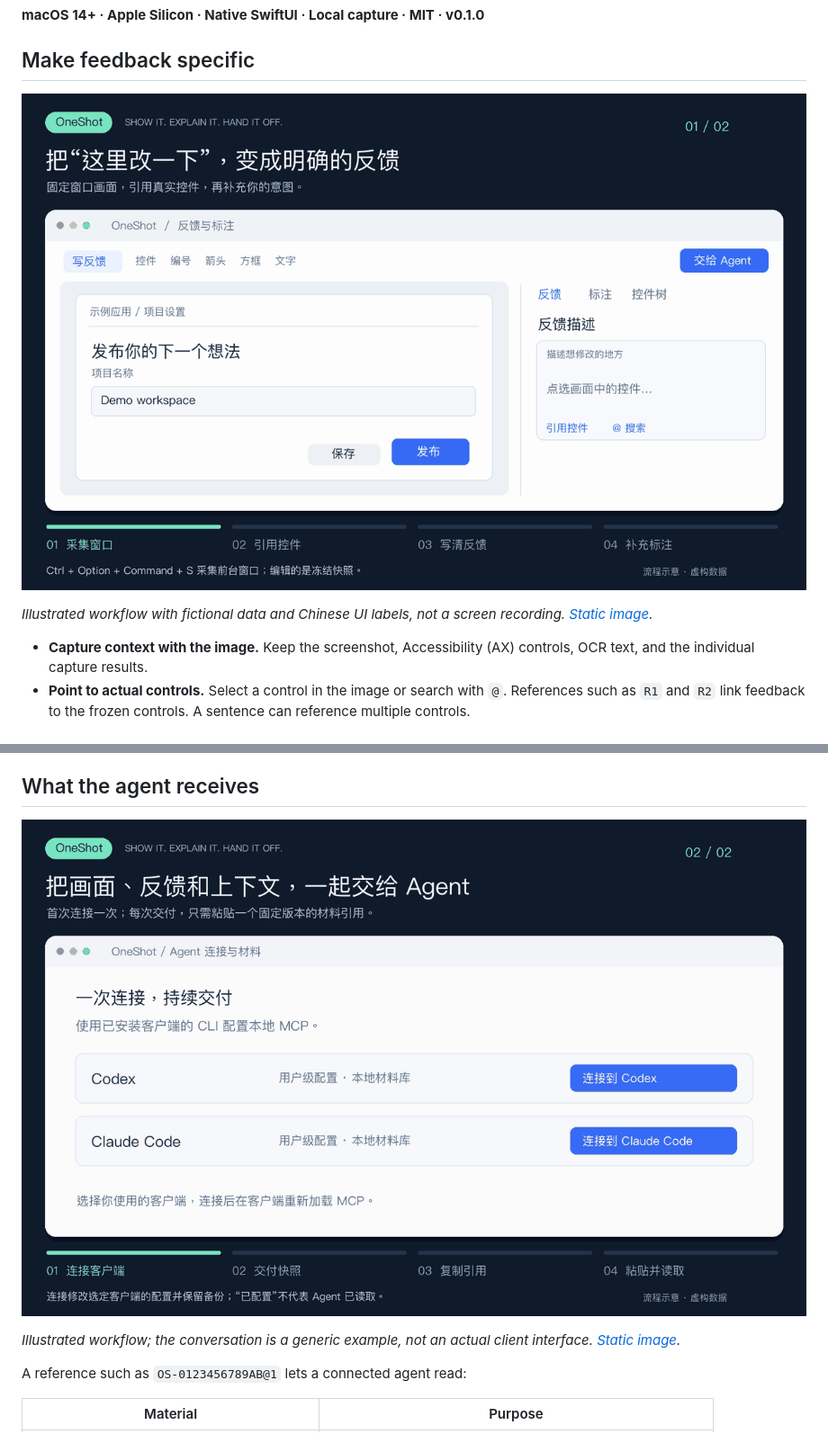
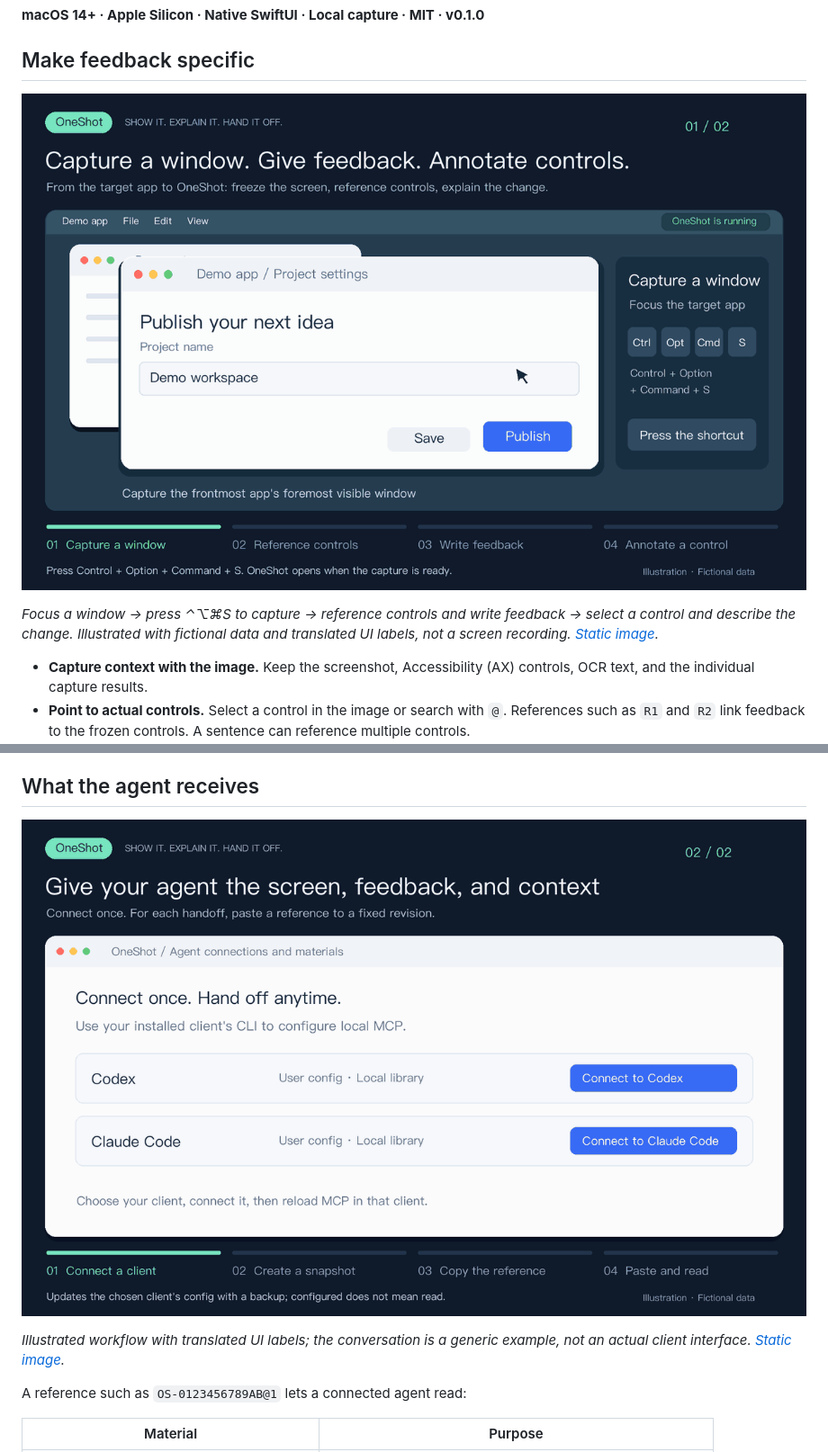
Before and after one commit to YTwsy/OneShot, a Markdown page: README.en.md, 2 parts joined by grey strips. Shown at 90% size. Drawn GitHub-style; pictures changed too: docs/media/agent-handoff-workflow.en.gif (added), docs/media/annotate-workflow.en.gif (added), docs/media/annotate-workflow.gif.

Commit message:
docs: illustrate capture workflow and add English README media

```diff
--- a/README.en.md
+++ b/README.en.md
@@ -10,9 +10,9 @@ OneShot is a native macOS window capture and annotation tool. Capture a window w
 
 ## Make feedback specific
 
-![Capture a window, reference two buttons, describe the change, and add an arrow](docs/media/annotate-workflow.gif)
+![Capture a window with the shortcut, reference controls in feedback, then select the Save button and add a control annotation](docs/media/annotate-workflow.en.gif)
 
-*Illustrated workflow with fictional data and Chinese UI labels, not a screen recording. [Static image](docs/media/annotate-workflow.png).*
+*Focus a window → press ⌃⌥⌘S to capture → reference controls and write feedback → select a control and describe the change. Illustrated with fictional data and translated UI labels, not a screen recording. [Static image](docs/media/annotate-workflow.en.png).*
 
 - **Capture context with the image.** Keep the screenshot, Accessibility (AX) controls, OCR text, and the individual capture results.
 - **Point to actual controls.** Select a control in the image or search with `@`. References such as `R1` and `R2` link feedback to the frozen controls. A sentence can reference multiple controls.
@@ -31,9 +31,9 @@ A capture can be handed off without annotations. A handoff includes unsaved edit
 
 ## What the agent receives
 
-![Connect a client, publish a local snapshot, copy its reference, and paste it into an agent conversation for MCP reading](docs/media/agent-handoff-workflow.gif)
+![Connect a client, publish a local snapshot, copy its reference, and paste it into an agent conversation for MCP reading](docs/media/agent-handoff-workflow.en.gif)
 
-*Illustrated workflow; the conversation is a generic example, not an actual client interface. [Static image](docs/media/agent-handoff-workflow.png).*
+*Illustrated workflow with translated UI labels; the conversation is a generic example, not an actual client interface. [Static image](docs/media/agent-handoff-workflow.en.png).*
 
 A reference such as `OS-0123456789AB@1` lets a connected agent read:
 
```
Also changed, not shown: README.md (+2 -2 lines), docs/development.md (+3 -1 lines), docs/media/agent-handoff-workflow.en.png (added), docs/media/annotate-workflow.en.png (added), docs/media/annotate-workflow.png, 1 other file.
